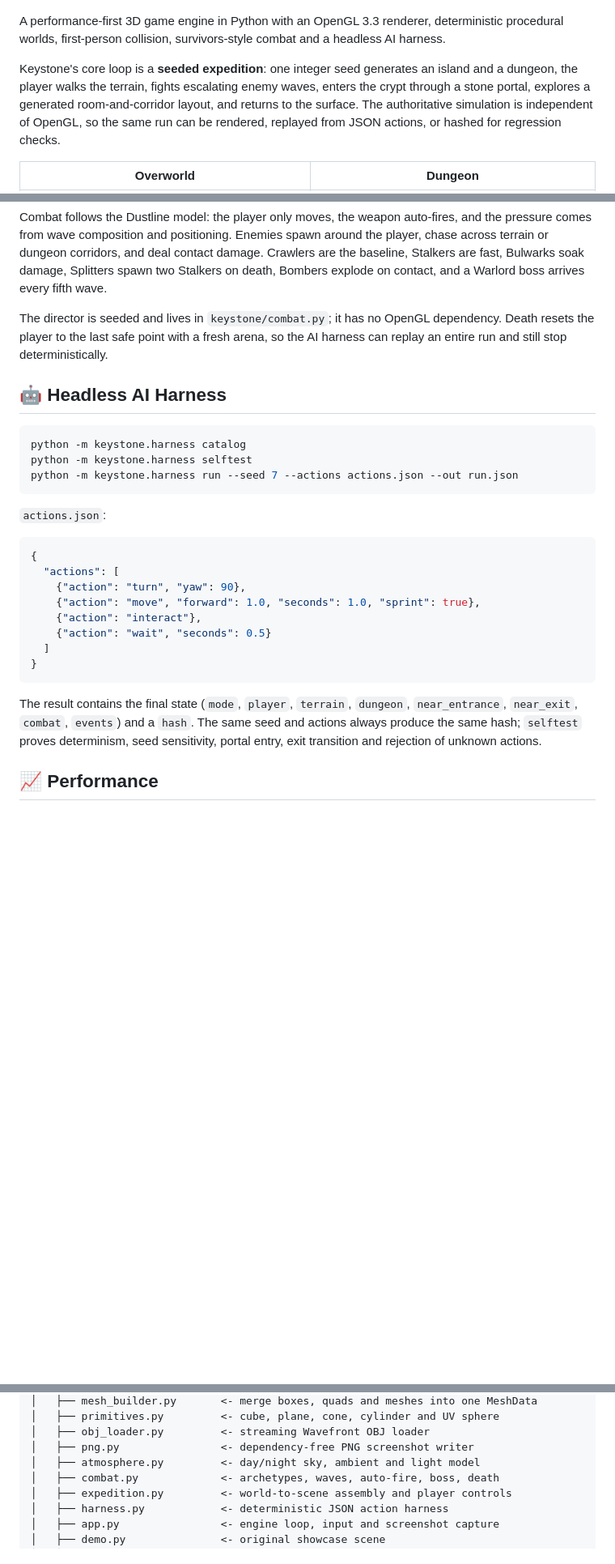
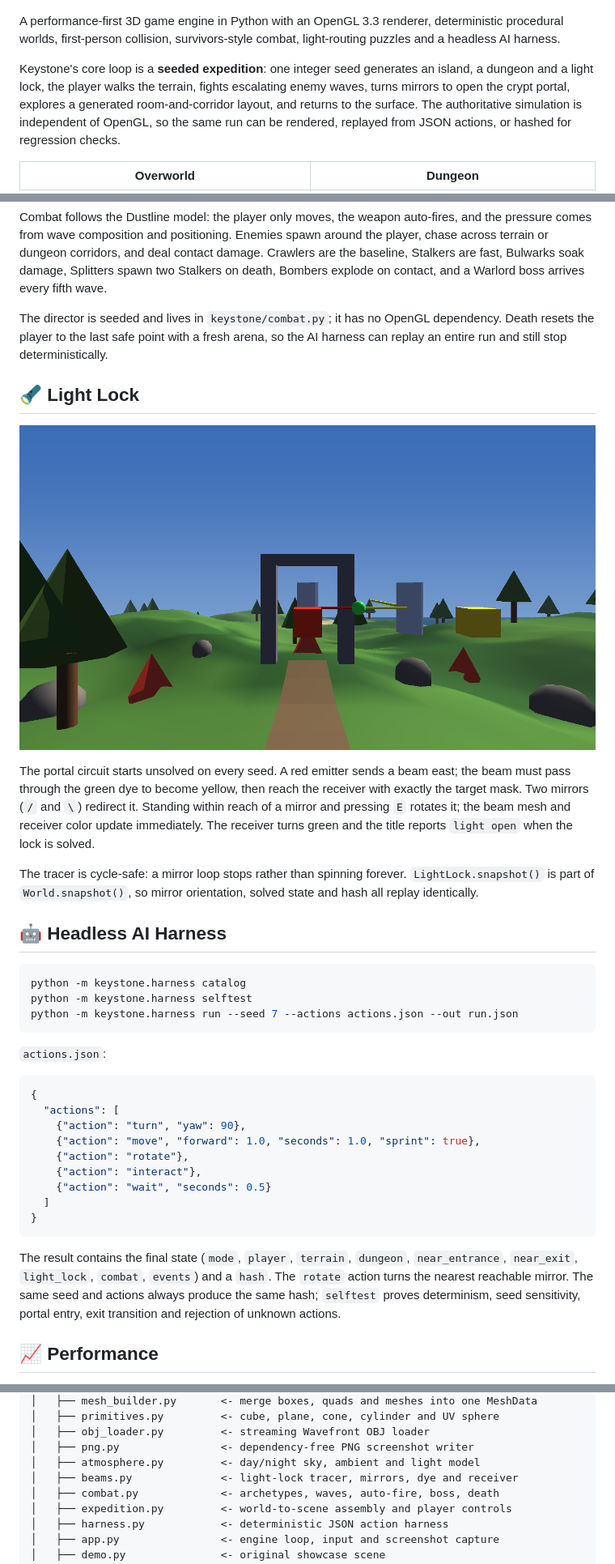
Before and after one commit to AegeanWorks/Keystone, a Markdown page: README.md, 3 parts joined by grey strips. Shown at 81% size. GitHub-like rendering; pictures changed too: assets/lightlock.png (added); blank space fills up the shorter version.

Commit message:
feat(beams): [milestone 4/4] add sealed portal light lock

````diff
--- a/README.md
+++ b/README.md
@@ -4,9 +4,9 @@
 
 ![Keystone expedition](assets/expedition.png)
 
-A performance-first 3D game engine in Python with an OpenGL 3.3 renderer, deterministic procedural worlds, first-person collision, survivors-style combat and a headless AI harness.
+A performance-first 3D game engine in Python with an OpenGL 3.3 renderer, deterministic procedural worlds, first-person collision, survivors-style combat, light-routing puzzles and a headless AI harness.
 
-Keystone's core loop is a **seeded expedition**: one integer seed generates an island and a dungeon, the player walks the terrain, fights escalating enemy waves, enters the crypt through a stone portal, explores a generated room-and-corridor layout, and returns to the surface. The authoritative simulation is independent of OpenGL, so the same run can be rendered, replayed from JSON actions, or hashed for regression checks.
+Keystone's core loop is a **seeded expedition**: one integer seed generates an island, a dungeon and a light lock, the player walks the terrain, fights escalating enemy waves, turns mirrors to open the crypt portal, explores a generated room-and-corridor layout, and returns to the surface. The authoritative simulation is independent of OpenGL, so the same run can be rendered, replayed from JSON actions, or hashed for regression checks.
 
 | Overworld | Dungeon |
 |---|---|
@@ -98,6 +100,14 @@ The dungeon preview is generated from the same run: `assets/dungeon.png`.
 Combat follows the Dustline model: the player only moves, the weapon auto-fires, and the pressure comes from wave composition and positioning. Enemies spawn around the player, chase across terrain or dungeon corridors, and deal contact damage. Crawlers are the baseline, Stalkers are fast, Bulwarks soak damage, Splitters spawn two Stalkers on death, Bombers explode on contact, and a Warlord boss arrives every fifth wave.
 
 The director is seeded and lives in `keystone/combat.py`; it has no OpenGL dependency. Death resets the player to the last safe point with a fresh arena, so the AI harness can replay an entire run and still stop deterministically.
+
+## 🔦 Light Lock
+
+![Light lock at the portal](assets/lightlock.png)
+
+The portal circuit starts unsolved on every seed. A red emitter sends a beam east; the beam must pass through the green dye to become yellow, then reach the receiver with exactly the target mask. Two mirrors (`/` and `\`) redirect it. Standing within reach of a mirror and pressing `E` rotates it; the beam mesh and receiver color update immediately. The receiver turns green and the title reports `light open` when the lock is solved.
+
+The tracer is cycle-safe: a mirror loop stops rather than spinning forever. `LightLock.snapshot()` is part of `World.snapshot()`, so mirror orientation, solved state and hash all replay identically.
 
 ## 🤖 Headless AI Harness
 
@@ -114,13 +124,14 @@ python -m keystone.harness run --seed 7 --actions actions.json --out run.json
   "actions": [
     {"action": "turn", "yaw": 90},
     {"action": "move", "forward": 1.0, "seconds": 1.0, "sprint": true},
+    {"action": "rotate"},
     {"action": "interact"},
     {"action": "wait", "seconds": 0.5}
   ]
 }
 ```
 
-The result contains the final state (`mode`, `player`, `terrain`, `dungeon`, `near_entrance`, `near_exit`, `combat`, `events`) and a `hash`. The same seed and actions always produce the same hash; `selftest` proves determinism, seed sensitivity, portal entry, exit transition and rejection of unknown actions.
+The result contains the final state (`mode`, `player`, `terrain`, `dungeon`, `near_entrance`, `near_exit`, `light_lock`, `combat`, `events`) and a `hash`. The `rotate` action turns the nearest reachable mirror. The same seed and actions always produce the same hash; `selftest` proves determinism, seed sensitivity, portal entry, exit transition and rejection of unknown actions.
 
 ## 📈 Performance
 
@@ -146,6 +157,7 @@ keystone/
 │   ├── obj_loader.py         <- streaming Wavefront OBJ loader
 │   ├── png.py                <- dependency-free PNG screenshot writer
 │   ├── atmosphere.py         <- day/night sky, ambient and light model
+│   ├── beams.py              <- light-lock tracer, mirrors, dye and receiver
 │   ├── combat.py             <- archetypes, waves, auto-fire, boss, death
 │   ├── expedition.py         <- world-to-scene assembly and player controls
 │   ├── harness.py            <- deterministic JSON action harness
````
Also changed, not shown: other parts of README.md (+14 -8 lines), .aikit/codebase_map.md (+58 -10 lines), .aikit/decisions.md (+8 -0 lines), 11 other files.
